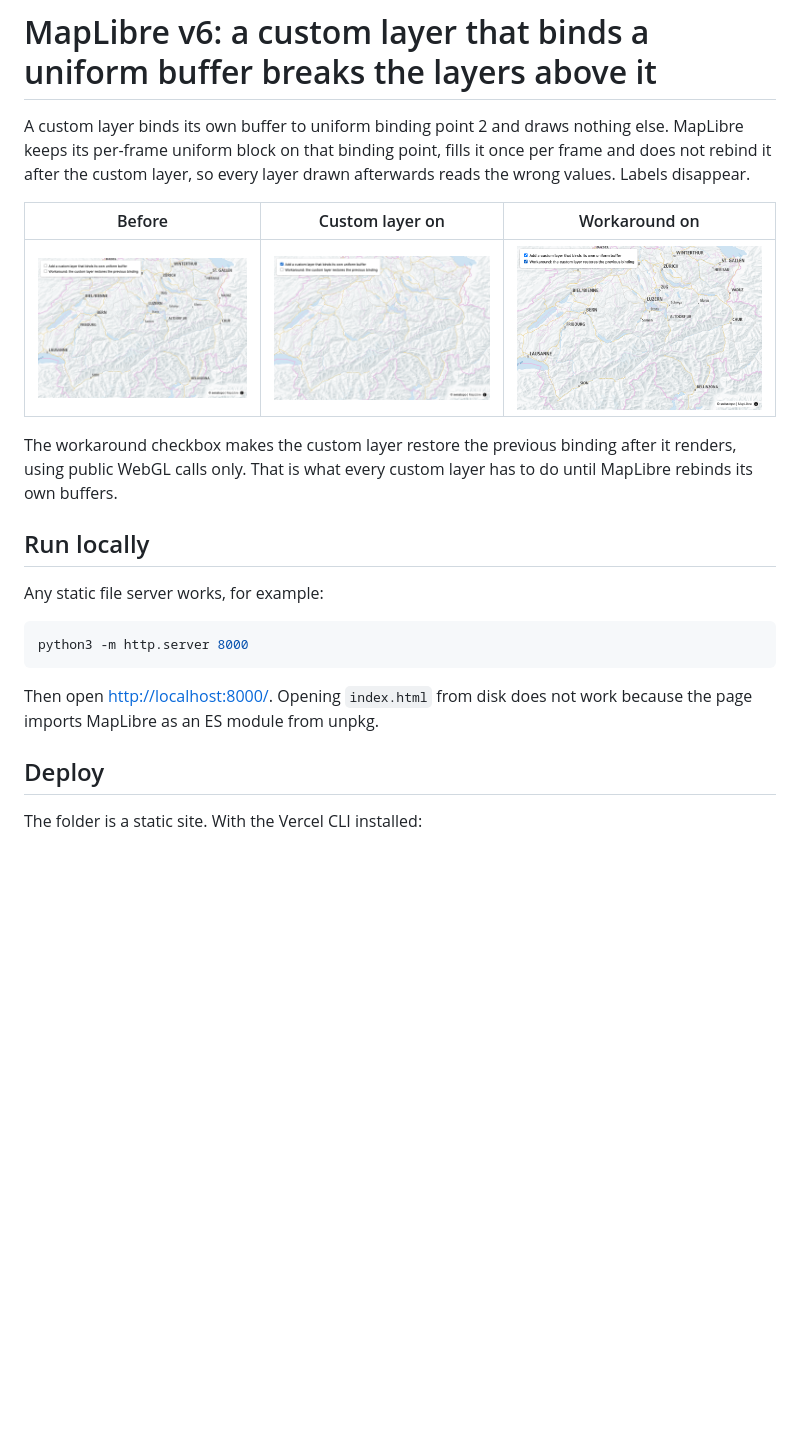
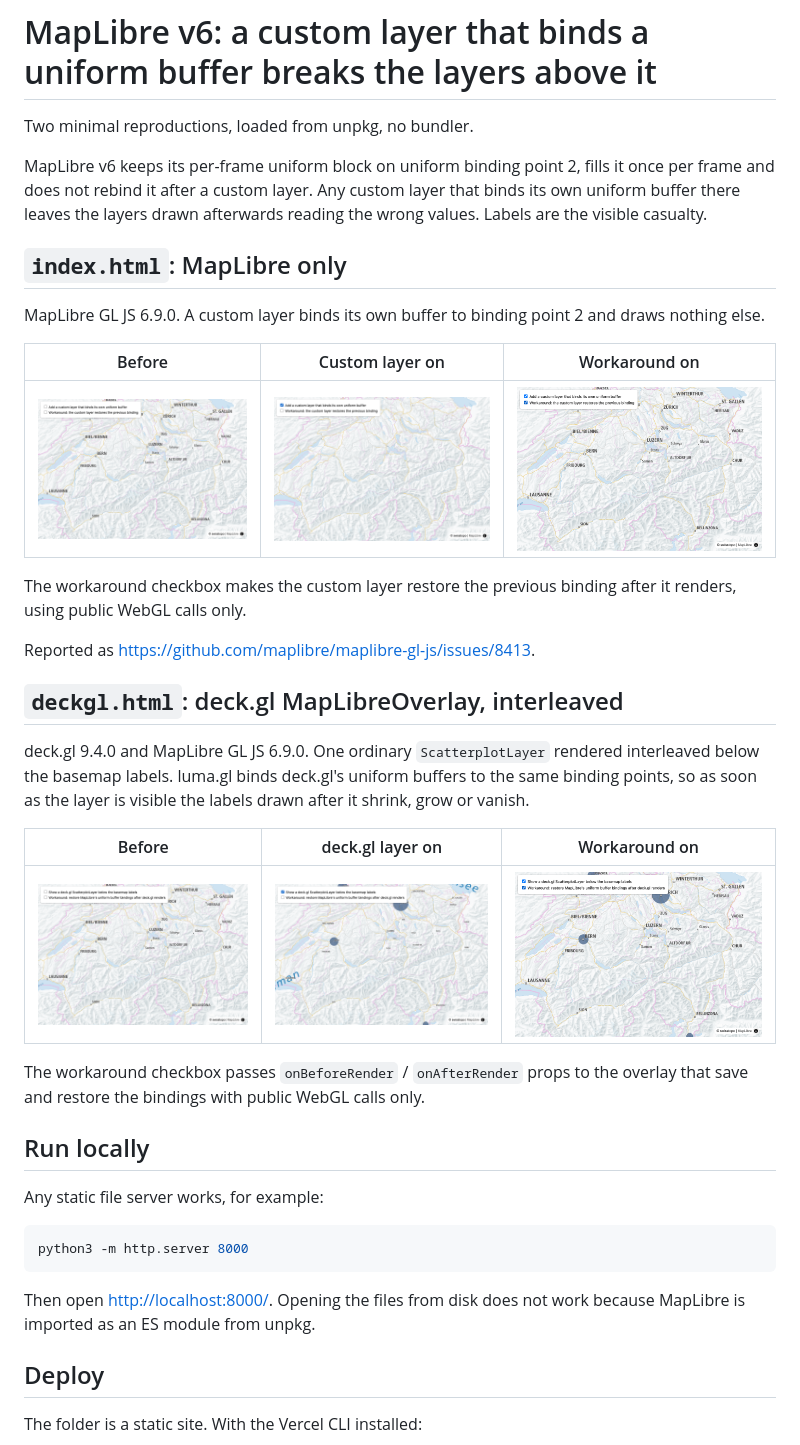
Before and after one commit to amuedespacher/maplibre-custom-layer-uniform-buffer-repro, a Markdown page: README.md, the part around the change. GitHub-like rendering; pictures changed too: deckgl-0-base.png (added), deckgl-1-layer.png (added), deckgl-2-workaround.png (added); blank space fills up the shorter version.

Commit message:
Add deck.gl repro and update readme

````diff
--- a/README.md
+++ b/README.md
@@ -1,17 +1,38 @@
 # MapLibre v6: a custom layer that binds a uniform buffer breaks the layers above it
 
-A custom layer binds its own buffer to uniform binding point 2 and draws nothing else.
-MapLibre keeps its per-frame uniform block on that binding point, fills it once per frame
-and does not rebind it after the custom layer, so every layer drawn afterwards reads the
-wrong values. Labels disappear.
+Two minimal reproductions, loaded from unpkg, no bundler.
 
-| Before          | Custom layer on   | Workaround on         |
-| --------------- | ----------------- | --------------------- |
+MapLibre v6 keeps its per-frame uniform block on uniform binding point 2, fills it once per
+frame and does not rebind it after a custom layer. Any custom layer that binds its own
+uniform buffer there leaves the layers drawn afterwards reading the wrong values. Labels are
+the visible casualty.
+
+## `index.html`: MapLibre only
+
+MapLibre GL JS 6.9.0. A custom layer binds its own buffer to binding point 2 and draws
+nothing else.
+
+| Before | Custom layer on | Workaround on |
+| --- | --- | --- |
 | ![](0-base.png) | ![](1-custom.png) | ![](2-workaround.png) |
 
 The workaround checkbox makes the custom layer restore the previous binding after it
-renders, using public WebGL calls only. That is what every custom layer has to do until
-MapLibre rebinds its own buffers.
+renders, using public WebGL calls only.
+
+Reported as <https://github.com/maplibre/maplibre-gl-js/issues/8413>.
+
+## `deckgl.html`: deck.gl MapLibreOverlay, interleaved
+
+deck.gl 9.4.0 and MapLibre GL JS 6.9.0. One ordinary `ScatterplotLayer` rendered interleaved
+below the basemap labels. luma.gl binds deck.gl's uniform buffers to the same binding
+points, so as soon as the layer is visible the labels drawn after it shrink, grow or vanish.
+
+| Before | deck.gl layer on | Workaround on |
+| --- | --- | --- |
+| ![](deckgl-0-base.png) | ![](deckgl-1-layer.png) | ![](deckgl-2-workaround.png) |
+
+The workaround checkbox passes `onBeforeRender` / `onAfterRender` props to the overlay that
+save and restore the bindings with public WebGL calls only.
 
 ## Run locally
 
@@ -21,8 +42,8 @@ Any static file server works, for example:
 python3 -m http.server 8000
 ```
 
-Then open <http://localhost:8000/>. Opening `index.html` from disk does not work because
-the page imports MapLibre as an ES module from unpkg.
+Then open <http://localhost:8000/>. Opening the files from disk does not work because
+MapLibre is imported as an ES module from unpkg.
 
 ## Deploy
 
````
Also changed, not shown: 2 other files.
